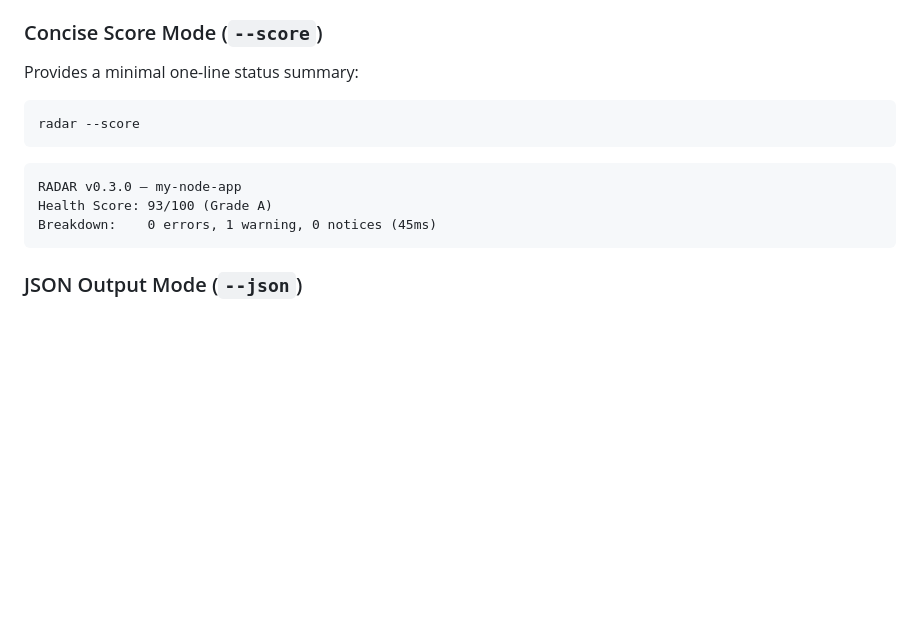
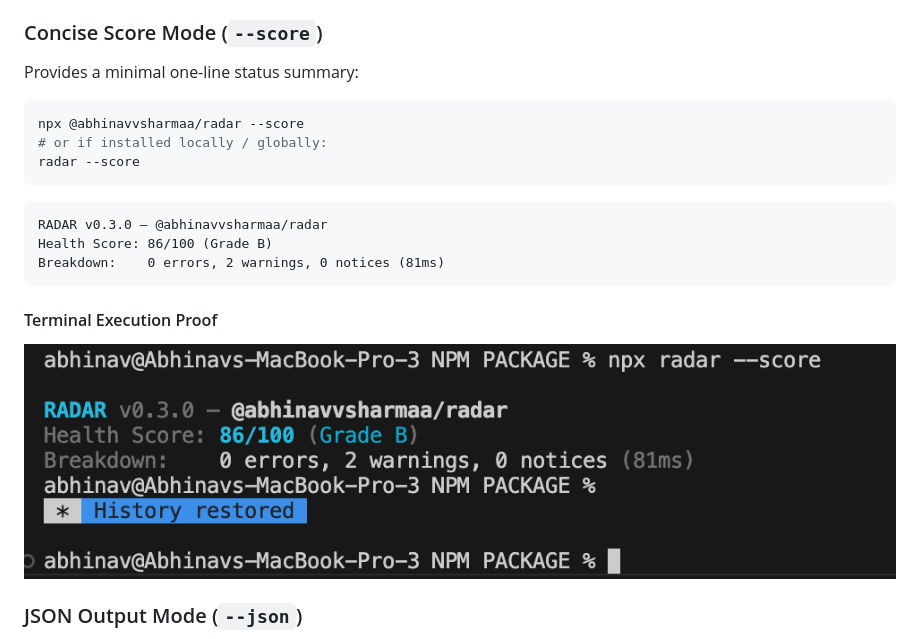
Before and after one commit to abhinavv-dev/Demo-Project, a Markdown page: README.md, the part around the change. GitHub-like rendering; pictures changed too: assets/terminal-demo.png (added); blank space fills up the shorter version.

Commit message:
Add RADAR npm package demo project

````diff
--- a/README.md
+++ b/README.md
@@ -176,14 +176,20 @@ Radar follows standard UNIX and CI/CD process exit codes:
 Provides a minimal one-line status summary:
 
 ```bash
+npx @abhinavvsharmaa/radar --score
+# or if installed locally / globally:
 radar --score
 ```
 
 ```text
-RADAR v0.3.0 — my-node-app
-Health Score: 93/100 (Grade A)
-Breakdown:    0 errors, 1 warning, 0 notices (45ms)
+RADAR v0.3.0 — @abhinavvsharmaa/radar
+Health Score: 86/100 (Grade B)
+Breakdown:    0 errors, 2 warnings, 0 notices (81ms)
 ```
+
+#### Terminal Execution Proof
+
+![RADAR Terminal Demo](assets/terminal-demo.png)
 
 ### JSON Output Mode (`--json`)
 
````
